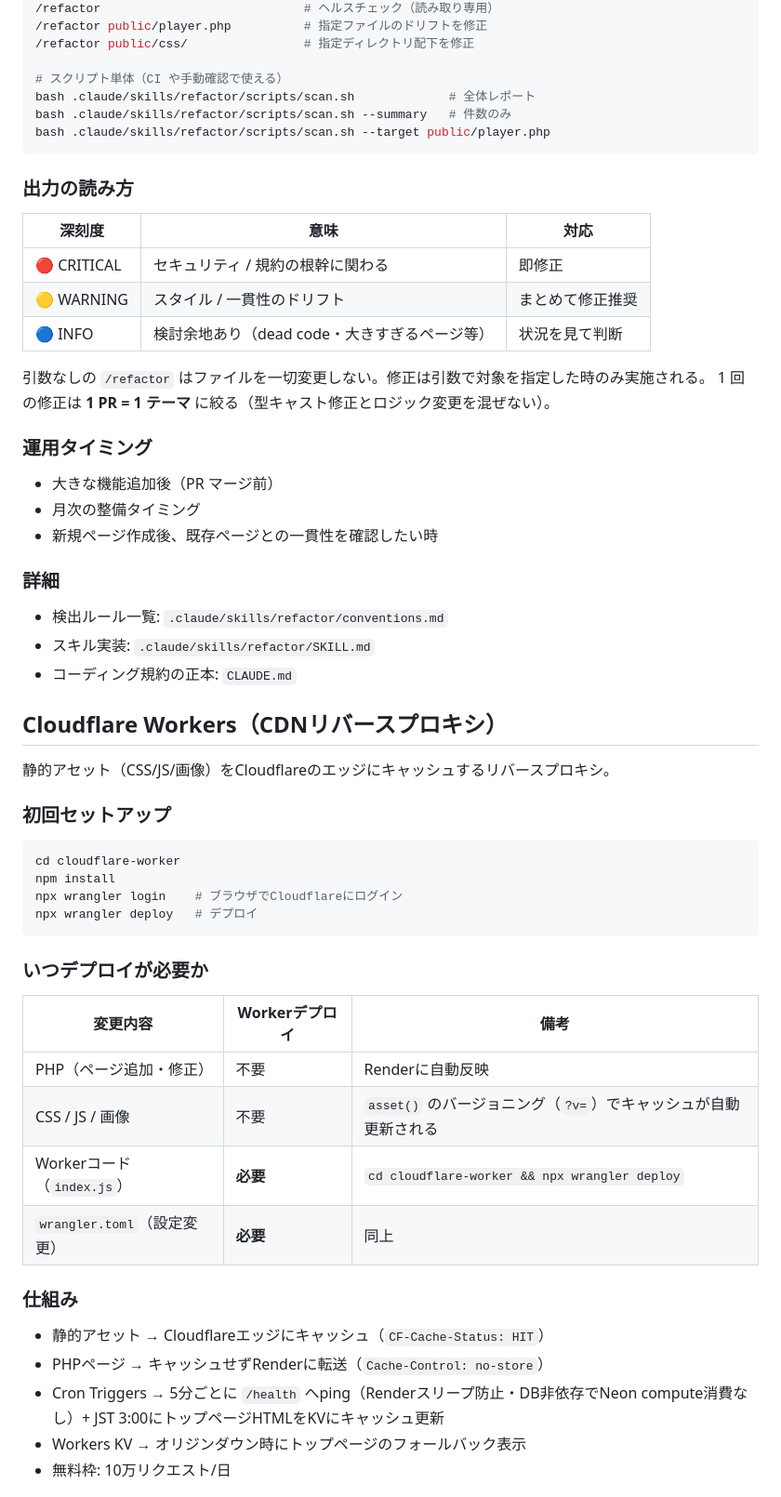
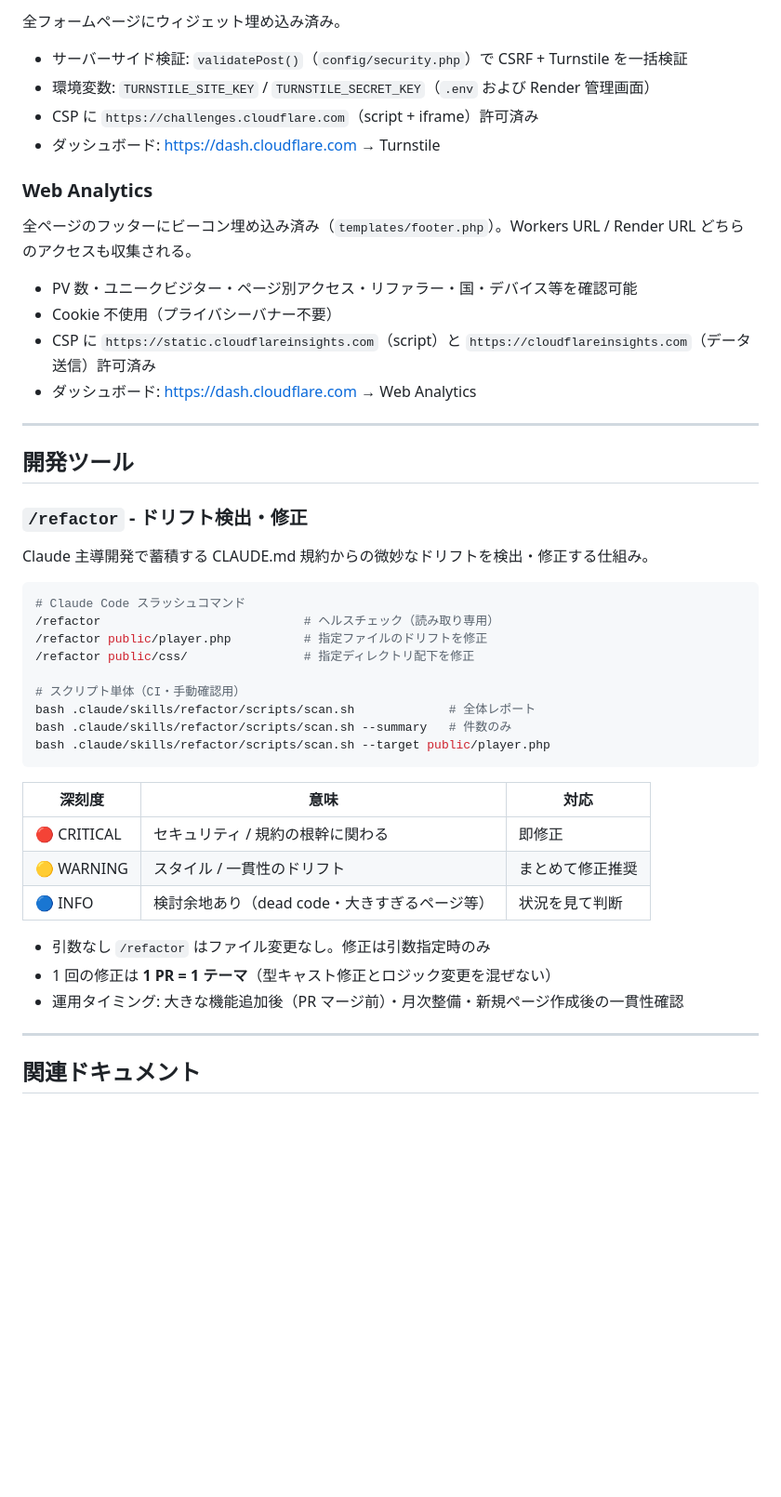
Before and after one commit to aokyun1031/jantama_records_dev, a Markdown page: README.md, the part around one of its changes. Shown at 93% size. GitHub-like rendering; blank space fills up the shorter version.

````diff
--- a/README.md
+++ b/README.md
@@ -291,14 +315,38 @@ Claude 主導で開発を進めると、会話ごとに微妙な不整合（ド
+全フォームページにウィジェット埋め込み済み。
+
+- サーバーサイド検証: `validatePost()`（`config/security.php`）で CSRF + Turnstile を一括検証
+- 環境変数: `TURNSTILE_SITE_KEY` / `TURNSTILE_SECRET_KEY`（`.env` および Render 管理画面）
+- CSP に `https://challenges.cloudflare.com`（script + iframe）許可済み
+- ダッシュボード: https://dash.cloudflare.com → Turnstile
+
+### Web Analytics
+
+全ページのフッターにビーコン埋め込み済み（`templates/footer.php`）。Workers URL / Render URL どちらのアクセスも収集される。
+
+- PV 数・ユニークビジター・ページ別アクセス・リファラー・国・デバイス等を確認可能
+- Cookie 不使用（プライバシーバナー不要）
+- CSP に `https://static.cloudflareinsights.com`（script）と `https://cloudflareinsights.com`（データ送信）許可済み
+- ダッシュボード: https://dash.cloudflare.com → Web Analytics
+
+---
+
+## 開発ツール
+
+### `/refactor` - ドリフト検出・修正
+
+Claude 主導開発で蓄積する CLAUDE.md 規約からの微妙なドリフトを検出・修正する仕組み。
+
+```bash
+# Claude Code スラッシュコマンド
 /refactor                            # ヘルスチェック（読み取り専用）
 /refactor public/player.php          # 指定ファイルのドリフトを修正
 /refactor public/css/                # 指定ディレクトリ配下を修正
 
-# スクリプト単体（CI や手動確認で使える）
+# スクリプト単体（CI・手動確認用）
 bash .claude/skills/refactor/scripts/scan.sh             # 全体レポート
 bash .claude/skills/refactor/scripts/scan.sh --summary   # 件数のみ
 bash .claude/skills/refactor/scripts/scan.sh --target public/player.php
 ```
-
-### 出力の読み方
 
 | 深刻度 | 意味 | 対応 |
 |---|---|---|
@@ -306,48 +354,11 @@ bash .claude/skills/refactor/scripts/scan.sh --target public/player.php
 | 🟡 WARNING | スタイル / 一貫性のドリフト | まとめて修正推奨 |
 | 🔵 INFO | 検討余地あり（dead code・大きすぎるページ等） | 状況を見て判断 |
 
-引数なしの `/refactor` はファイルを一切変更しない。修正は引数で対象を指定した時のみ実施される。
-1 回の修正は **1 PR = 1 テーマ** に絞る（型キャスト修正とロジック変更を混ぜない）。
+- 引数なし `/refactor` はファイル変更なし。修正は引数指定時のみ
+- 1 回の修正は **1 PR = 1 テーマ**（型キャスト修正とロジック変更を混ぜない）
+- 運用タイミング: 大きな機能追加後（PR マージ前）・月次整備・新規ページ作成後の一貫性確認
 
-### 運用タイミング
+---
 
-- 大きな機能追加後（PR マージ前）
-- 月次の整備タイミング
-- 新規ページ作成後、既存ページとの一貫性を確認したい時
+## 関連ドキュメント
 
-### 詳細
-
-- 検出ルール一覧: `.claude/skills/refactor/conventions.md`
-- スキル実装: `.claude/skills/refactor/SKILL.md`
-- コーディング規約の正本: `CLAUDE.md`
-
-## Cloudflare Workers（CDNリバースプロキシ）
-
-静的アセット（CSS/JS/画像）をCloudflareのエッジにキャッシュするリバースプロキシ。
-
-### 初回セットアップ
-
-```bash
-cd cloudflare-worker
-npm install
-npx wrangler login    # ブラウザでCloudflareにログイン
-npx wrangler deploy   # デプロイ
-```
-
-### いつデプロイが必要か
-
-| 変更内容 | Workerデプロイ | 備考 |
-|---------|---------------|------|
-| PHP（ページ追加・修正） | 不要 | Renderに自動反映 |
-| CSS / JS / 画像 | 不要 | `asset()` のバージョニング（`?v=`）でキャッシュが自動更新される |
-| Workerコード（`index.js`） | **必要** | `cd cloudflare-worker && npx wrangler deploy` |
-| `wrangler.toml`（設定変更） | **必要** | 同上 |
-
-### 仕組み
-
-- 静的アセット → Cloudflareエッジにキャッシュ（`CF-Cache-Status: HIT`）
-- PHPページ → キャッシュせずRenderに転送（`Cache-Control: no-store`）
-- Cron Triggers → 5分ごとに `/health` へping（Renderスリープ防止・DB非依存でNeon compute消費なし）+ JST 3:00にトップページHTMLをKVにキャッシュ更新
-- Workers KV → オリジンダウン時にトップページのフォールバック表示
-- 無料枠: 10万リクエスト/日
-
````
Also changed, not shown: other parts of README.md (+155 -142 lines).
